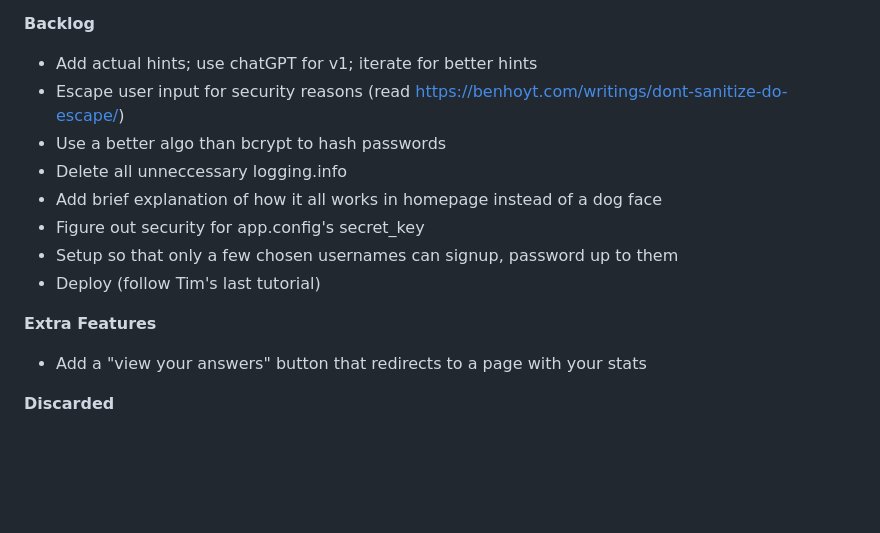
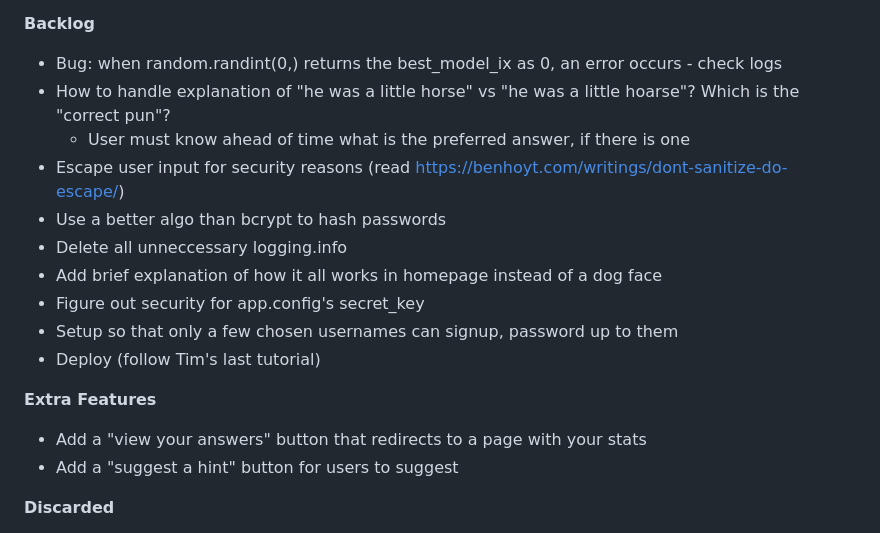
Before and after one commit to BigBangData/Puns, a Markdown page: README.md, the part around the change. Rendered like a GitHub page; blank space fills up the shorter version.

Commit message:
Update README's Backlog

```diff
--- a/README.md
+++ b/README.md
@@ -38,7 +38,9 @@ __Functionality__
 
 __Backlog__
 
-- Add actual hints; use chatGPT for v1; iterate for better hints
+- Bug: when random.randint(0,) returns the best_model_ix as 0, an error occurs - check logs
+- How to handle explanation of "he was a little horse" vs "he was a little hoarse"? Which is the "correct pun"?
+  + User must know ahead of time what is the preferred answer, if there is one
 - Escape user input for security reasons (read https://benhoyt.com/writings/dont-sanitize-do-escape/)
 - Use a better algo than bcrypt to hash passwords
 - Delete all unneccessary logging.info
@@ -49,6 +51,7 @@ __Backlog__
 
 __Extra Features__
 - Add a "view your answers" button that redirects to a page with your stats
+- Add a "suggest a hint" button for users to suggest
 
 __Discarded__
 - Word embeddings in `word2vec` were cumbersome, slowed down the app, and yielded dubious results
```
